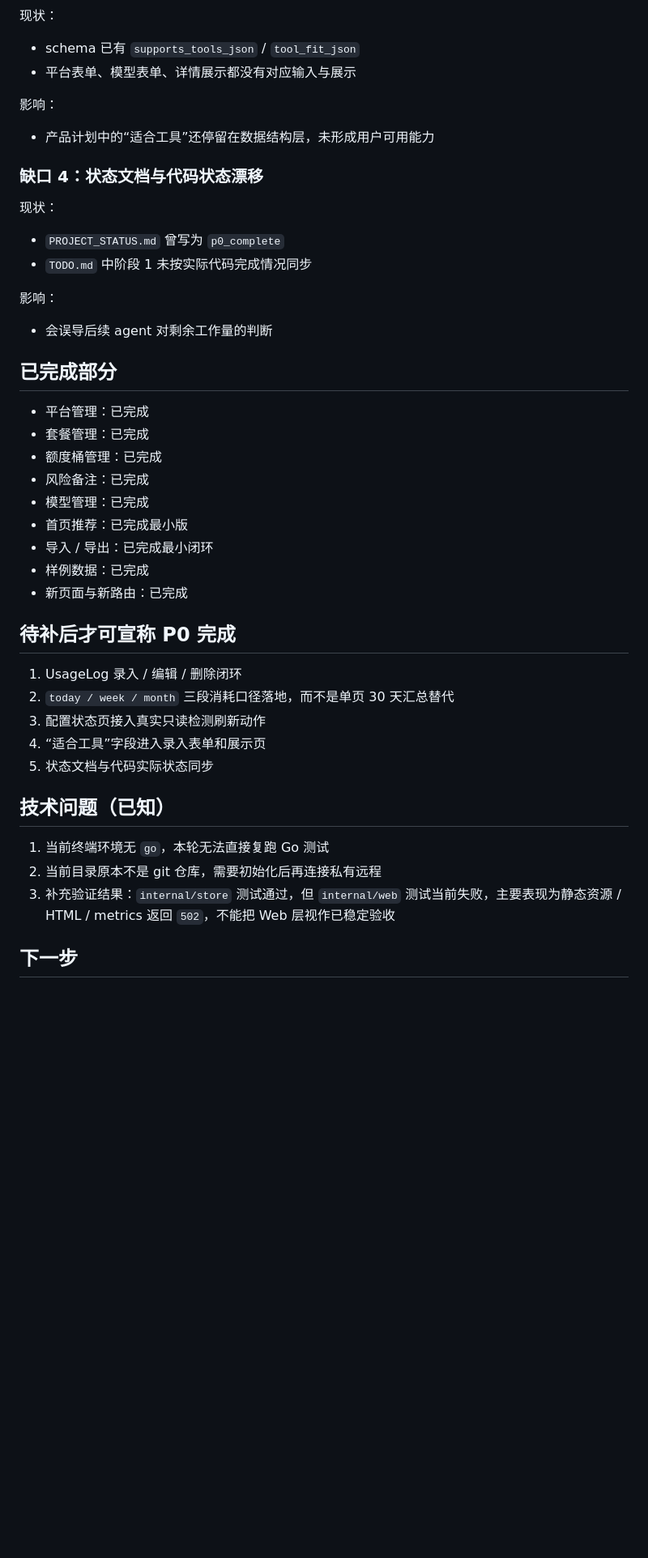
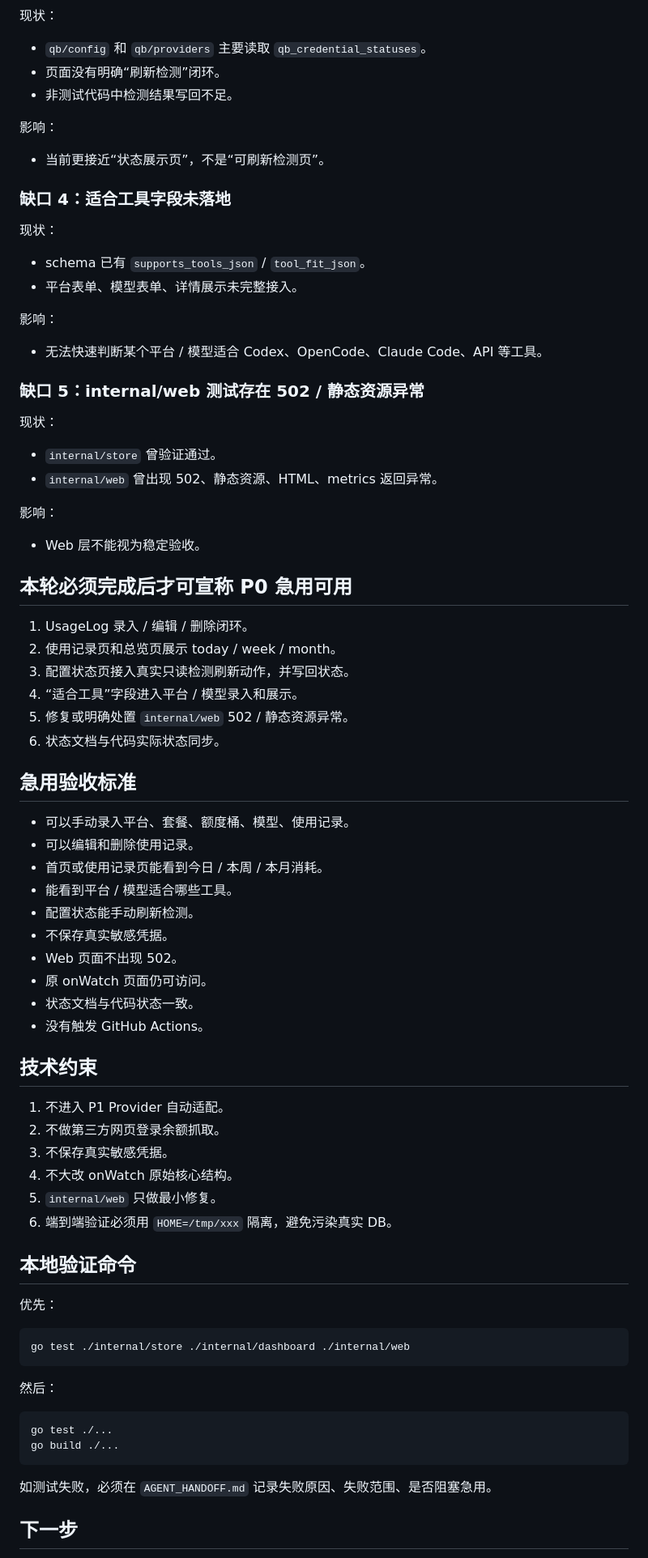
Before and after one commit to shawnqd/TokenBar, a Markdown page: PROJECT_STATUS.md, the part around one of its changes. Shown at 81% size. Rendered like a GitHub page; blank space fills up the shorter version.

Commit message:
docs: set project status to p0 urgent mvp [skip ci]

````diff
--- a/PROJECT_STATUS.md
+++ b/PROJECT_STATUS.md
@@ -53,45 +73,83 @@ P0 主骨架已完成，但还不能定义为“完整交付”。
 
 现状：
-- schema 已有 `supports_tools_json` / `tool_fit_json`
-- 平台表单、模型表单、详情展示都没有对应输入与展示
+
+- `qb/config` 和 `qb/providers` 主要读取 `qb_credential_statuses`。
+- 页面没有明确“刷新检测”闭环。
+- 非测试代码中检测结果写回不足。
 
 影响：
-- 产品计划中的“适合工具”还停留在数据结构层，未形成用户可用能力
 
-### 缺口 4：状态文档与代码状态漂移
+- 当前更接近“状态展示页”，不是“可刷新检测页”。
+
+### 缺口 4：适合工具字段未落地
 
 现状：
-- `PROJECT_STATUS.md` 曾写为 `p0_complete`
-- `TODO.md` 中阶段 1 未按实际代码完成情况同步
+
+- schema 已有 `supports_tools_json` / `tool_fit_json`。
+- 平台表单、模型表单、详情展示未完整接入。
 
 影响：
-- 会误导后续 agent 对剩余工作量的判断
 
-## 已完成部分
+- 无法快速判断某个平台 / 模型适合 Codex、OpenCode、Claude Code、API 等工具。
 
-- 平台管理：已完成
-- 套餐管理：已完成
-- 额度桶管理：已完成
-- 风险备注：已完成
-- 模型管理：已完成
-- 首页推荐：已完成最小版
-- 导入 / 导出：已完成最小闭环
-- 样例数据：已完成
-- 新页面与新路由：已完成
+### 缺口 5：internal/web 测试存在 502 / 静态资源异常
 
-## 待补后才可宣称 P0 完成
+现状：
 
-1. UsageLog 录入 / 编辑 / 删除闭环
-2. `today / week / month` 三段消耗口径落地，而不是单页 30 天汇总替代
-3. 配置状态页接入真实只读检测刷新动作
-4. “适合工具”字段进入录入表单和展示页
-5. 状态文档与代码实际状态同步
+- `internal/store` 曾验证通过。
+- `internal/web` 曾出现 502、静态资源、HTML、metrics 返回异常。
 
-## 技术问题（已知）
+影响：
 
-1. 当前终端环境无 `go`，本轮无法直接复跑 Go 测试
-2. 当前目录原本不是 git 仓库，需要初始化后再连接私有远程
-3. 补充验证结果：`internal/store` 测试通过，但 `internal/web` 测试当前失败，主要表现为静态资源 / HTML / metrics 返回 `502`，不能把 Web 层视作已稳定验收
+- Web 层不能视为稳定验收。
+
+## 本轮必须完成后才可宣称 P0 急用可用
+
+1. UsageLog 录入 / 编辑 / 删除闭环。
+2. 使用记录页和总览页展示 today / week / month。
+3. 配置状态页接入真实只读检测刷新动作，并写回状态。
+4. “适合工具”字段进入平台 / 模型录入和展示。
+5. 修复或明确处置 `internal/web` 502 / 静态资源异常。
+6. 状态文档与代码实际状态同步。
+
+## 急用验收标准
+
+- 可以手动录入平台、套餐、额度桶、模型、使用记录。
+- 可以编辑和删除使用记录。
+- 首页或使用记录页能看到今日 / 本周 / 本月消耗。
+- 能看到平台 / 模型适合哪些工具。
+- 配置状态能手动刷新检测。
+- 不保存真实敏感凭据。
+- Web 页面不出现 502。
+- 原 onWatch 页面仍可访问。
+- 状态文档与代码状态一致。
+- 没有触发 GitHub Actions。
+
+## 技术约束
+
+1. 不进入 P1 Provider 自动适配。
+2. 不做第三方网页登录余额抓取。
+3. 不保存真实敏感凭据。
+4. 不大改 onWatch 原始核心结构。
+5. `internal/web` 只做最小修复。
+6. 端到端验证必须用 `HOME=/tmp/xxx` 隔离，避免污染真实 DB。
+
+## 本地验证命令
+
+优先：
+
+```bash
+go test ./internal/store ./internal/dashboard ./internal/web
+```
+
+然后：
+
+```bash
+go test ./...
+go build ./...
+```
+
+如测试失败，必须在 `AGENT_HANDOFF.md` 记录失败原因、失败范围、是否阻塞急用。
 
 ## 下一步
 
````
Also changed, not shown: other parts of PROJECT_STATUS.md (+55 -28 lines).
